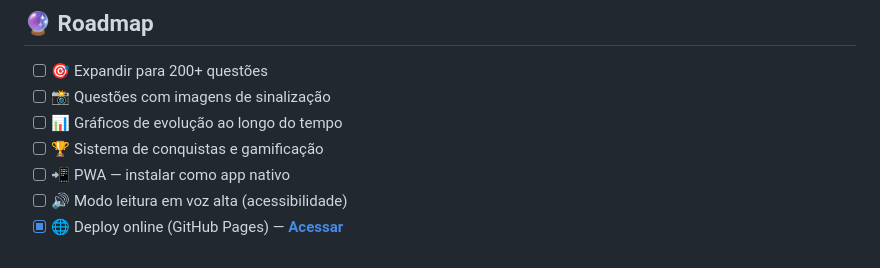
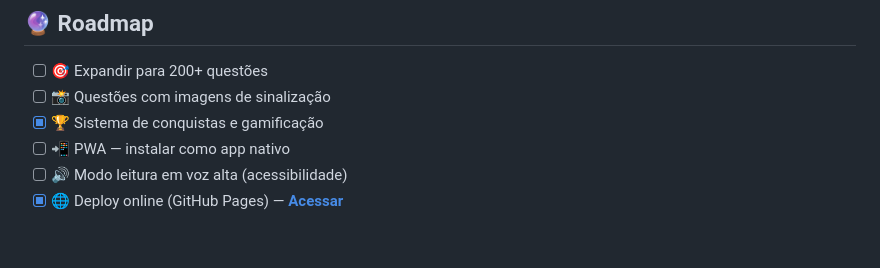
Before and after one commit to wallace-2105/DETRAN-, a Markdown page: README.md, the part around the change. GitHub-like rendering.

Commit message:
Mark gamification system as completed in roadmap
Updated roadmap to reflect completed gamification system.

```diff
--- a/README.md
+++ b/README.md
@@ -284,8 +284,7 @@ const PASSING_SCORE = 21;        // Mínimo para aprovação no simulado (70%)
 
 - [ ] 🎯 Expandir para 200+ questões
 - [ ] 📸 Questões com imagens de sinalização
-- [ ] 📊 Gráficos de evolução ao longo do tempo
-- [ ] 🏆 Sistema de conquistas e gamificação
+- [x] 🏆 Sistema de conquistas e gamificação
 - [ ] 📲 PWA — instalar como app nativo
 - [ ] 🔊 Modo leitura em voz alta (acessibilidade)
 - [x] 🌐 Deploy online (GitHub Pages) — [**Acessar**](https://wallace-2105.github.io/DETRAN-/)
```
